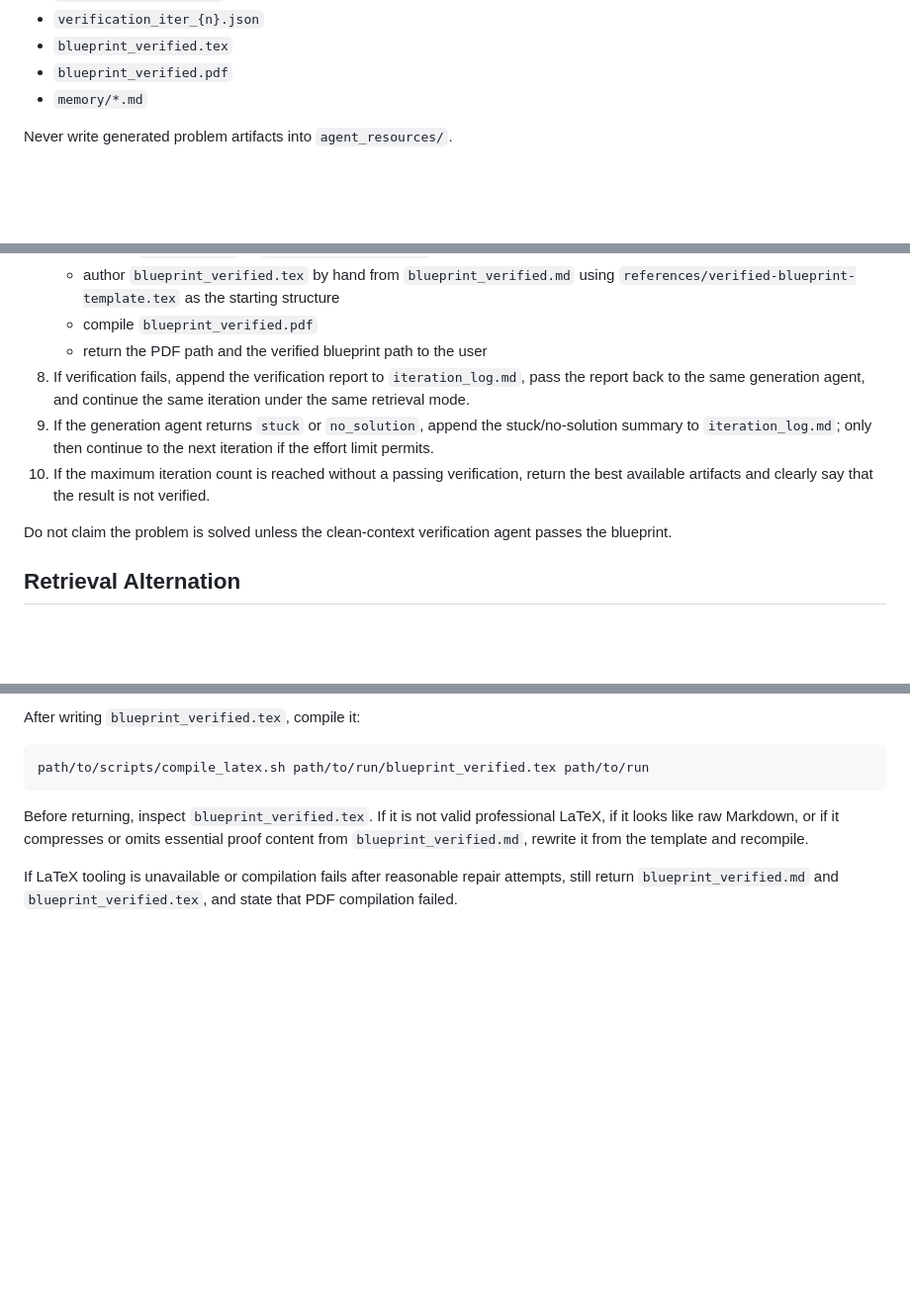
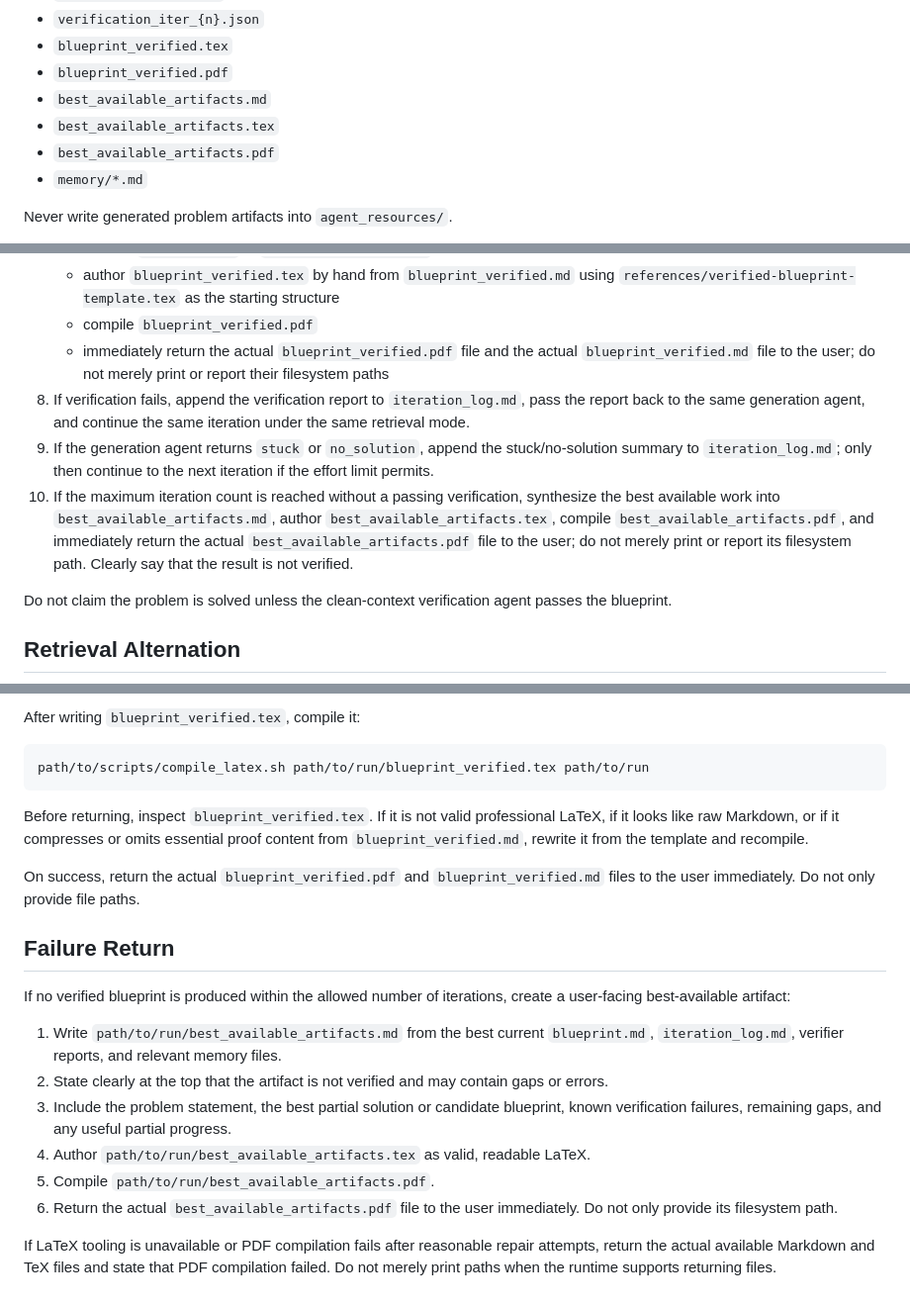
Before and after one commit to j991222/math-problem-solving-skills, a Markdown page: SKILL.md, 3 parts joined by grey strips. Shown at 99% size. Drawn GitHub-style; blank space fills up the shorter version.

Commit message:
Update output instructions

```diff
--- a/SKILL.md
+++ b/SKILL.md
@@ -69,6 +69,9 @@ Use a stable `run_id` such as a timestamp plus a short problem hash. Store all r
 - `verification_iter_{n}.json`
 - `blueprint_verified.tex`
 - `blueprint_verified.pdf`
+- `best_available_artifacts.md`
+- `best_available_artifacts.tex`
+- `best_available_artifacts.pdf`
 - `memory/*.md`
 
 Never write generated problem artifacts into `agent_resources/`.
@@ -102,10 +105,10 @@ Use Markdown files for memory. Do not require external memory tools or a program
    - rename `blueprint.md` to `blueprint_verified.md`
    - author `blueprint_verified.tex` by hand from `blueprint_verified.md` using `references/verified-blueprint-template.tex` as the starting structure
    - compile `blueprint_verified.pdf`
-   - return the PDF path and the verified blueprint path to the user
+   - immediately return the actual `blueprint_verified.pdf` file and the actual `blueprint_verified.md` file to the user; do not merely print or report their filesystem paths
 8. If verification fails, append the verification report to `iteration_log.md`, pass the report back to the same generation agent, and continue the same iteration under the same retrieval mode.
 9. If the generation agent returns `stuck` or `no_solution`, append the stuck/no-solution summary to `iteration_log.md`; only then continue to the next iteration if the effort limit permits.
-10. If the maximum iteration count is reached without a passing verification, return the best available artifacts and clearly say that the result is not verified.
+10. If the maximum iteration count is reached without a passing verification, synthesize the best available work into `best_available_artifacts.md`, author `best_available_artifacts.tex`, compile `best_available_artifacts.pdf`, and immediately return the actual `best_available_artifacts.pdf` file to the user; do not merely print or report its filesystem path. Clearly say that the result is not verified.
 
 Do not claim the problem is solved unless the clean-context verification agent passes the blueprint.
 
@@ -173,4 +176,17 @@ path/to/scripts/compile_latex.sh path/to/run/blueprint_verified.tex path/to/run
 
 Before returning, inspect `blueprint_verified.tex`. If it is not valid professional LaTeX, if it looks like raw Markdown, or if it compresses or omits essential proof content from `blueprint_verified.md`, rewrite it from the template and recompile.
 
-If LaTeX tooling is unavailable or compilation fails after reasonable repair attempts, still return `blueprint_verified.md` and `blueprint_verified.tex`, and state that PDF compilation failed.
+On success, return the actual `blueprint_verified.pdf` and `blueprint_verified.md` files to the user immediately. Do not only provide file paths.
+
+## Failure Return
+
+If no verified blueprint is produced within the allowed number of iterations, create a user-facing best-available artifact:
+
+1. Write `path/to/run/best_available_artifacts.md` from the best current `blueprint.md`, `iteration_log.md`, verifier reports, and relevant memory files.
+2. State clearly at the top that the artifact is not verified and may contain gaps or errors.
+3. Include the problem statement, the best partial solution or candidate blueprint, known verification failures, remaining gaps, and any useful partial progress.
+4. Author `path/to/run/best_available_artifacts.tex` as valid, readable LaTeX.
+5. Compile `path/to/run/best_available_artifacts.pdf`.
+6. Return the actual `best_available_artifacts.pdf` file to the user immediately. Do not only provide its filesystem path.
+
+If LaTeX tooling is unavailable or PDF compilation fails after reasonable repair attempts, return the actual available Markdown and TeX files and state that PDF compilation failed. Do not merely print paths when the runtime supports returning files.
```
